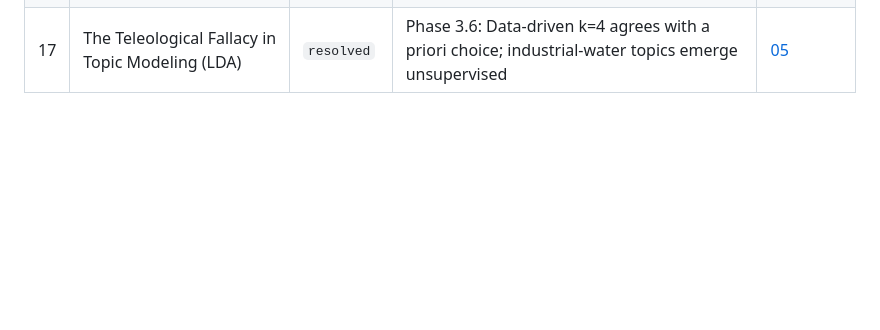
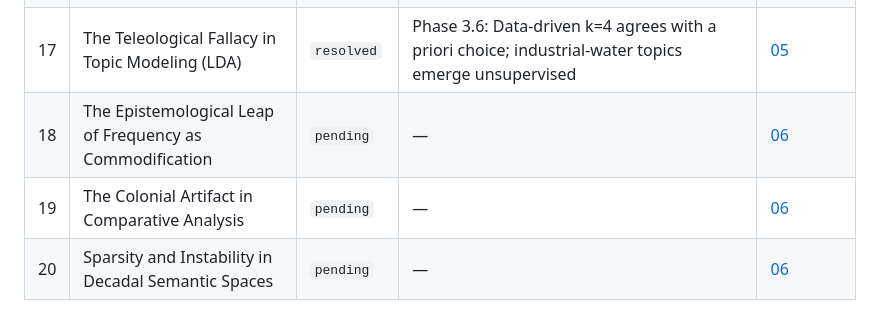
Before and after one commit to percw/water_and_society, a Markdown page: iterations/TRACKER.md, the part around the change. Drawn GitHub-style; blank space fills up the shorter version.

```diff
--- a/iterations/TRACKER.md
+++ b/iterations/TRACKER.md
@@ -34,3 +34,6 @@ Master log for tracking limitations and their resolution across iterations.
 | 15 | The "Survivor Bias" of the Digitized Archive | `pending` | — | [05](05/) |
 | 16 | Confounding Variable — Population Growth and the "Malthusian Ceiling" | `resolved` | Phase 3.4: Hydro loses significance in VAR (p=0.978), BUT mediation test shows population does NOT drive water vocab (p=0.125) — independent signals, not confounded | [05](05/) |
 | 17 | The Teleological Fallacy in Topic Modeling (LDA) | `resolved` | Phase 3.6: Data-driven k=4 agrees with a priori choice; industrial-water topics emerge unsupervised | [05](05/) |
+| 18 | The Epistemological Leap of Frequency as Commodification | `pending` | — | [06](06/) |
+| 19 | The Colonial Artifact in Comparative Analysis | `pending` | — | [06](06/) |
+| 20 | Sparsity and Instability in Decadal Semantic Spaces | `pending` | — | [06](06/) |
```
Also changed, not shown: iterations/06/limitations.md (added, +21 -0 lines).
